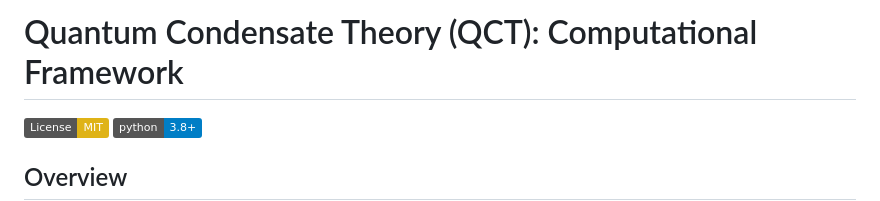
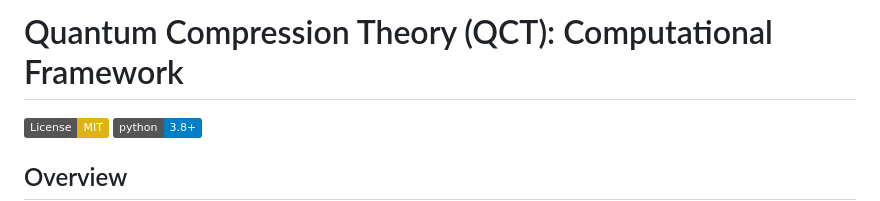
Before and after one commit to Ibgboolys/QCT_13, a Markdown page: README.md, the part around the change. Drawn GitHub-style; badges without logos.

```diff
--- a/README.md
+++ b/README.md
@@ -1,4 +1,4 @@
-# Quantum Condensate Theory (QCT): Computational Framework
+# Quantum Compression Theory (QCT): Computational Framework
 
 [![License: MIT](https://img.shields.io/badge/License-MIT-yellow.svg)](LICENSE)
 [![Python 3.8+](https://img.shields.io/badge/python-3.8+-blue.svg)](https://www.python.org/downloads/)
```
